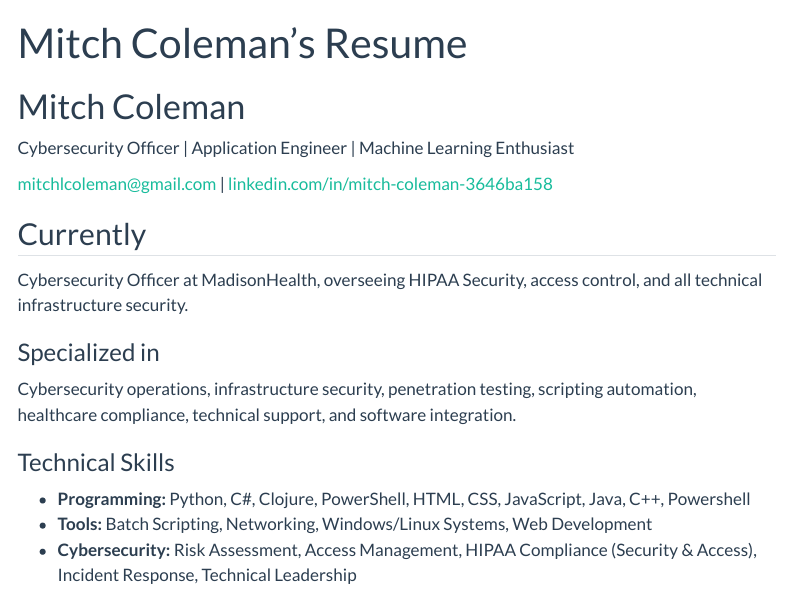
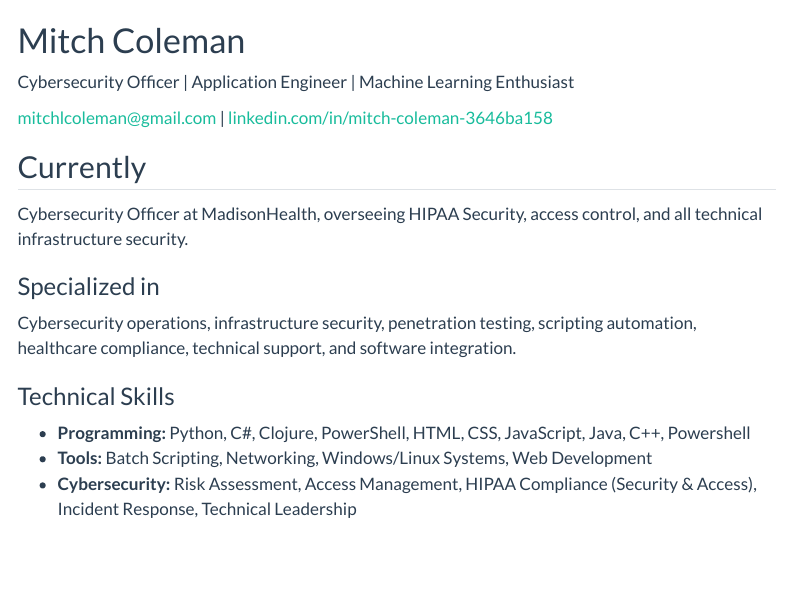
Before and after one commit to colema01/colema01.github.io, a Quarto document (resume.qmd): the page in a window 1100 px wide, from its top. Rendered offline with R 4.5, knitr and Pandoc in place of Quarto, with nearby package versions; menus at the side of the page are left out.

Commit message:
chagne
change

```diff
--- a/resume.qmd
+++ b/resume.qmd
@@ -1,6 +1,5 @@
 ---
 layout: cv
-title: Mitch Coleman's Resume
 ---
 
 # Mitch Coleman
```
